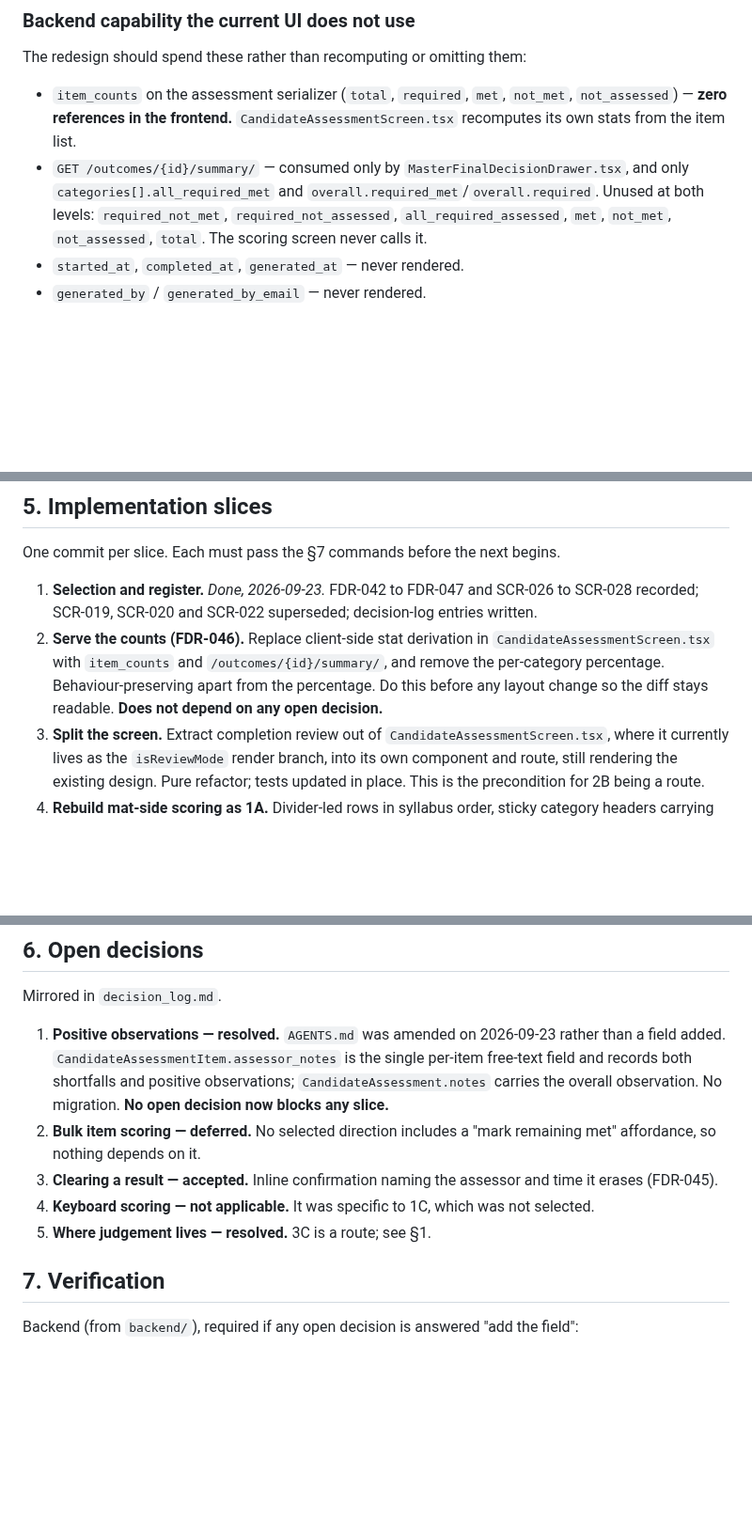
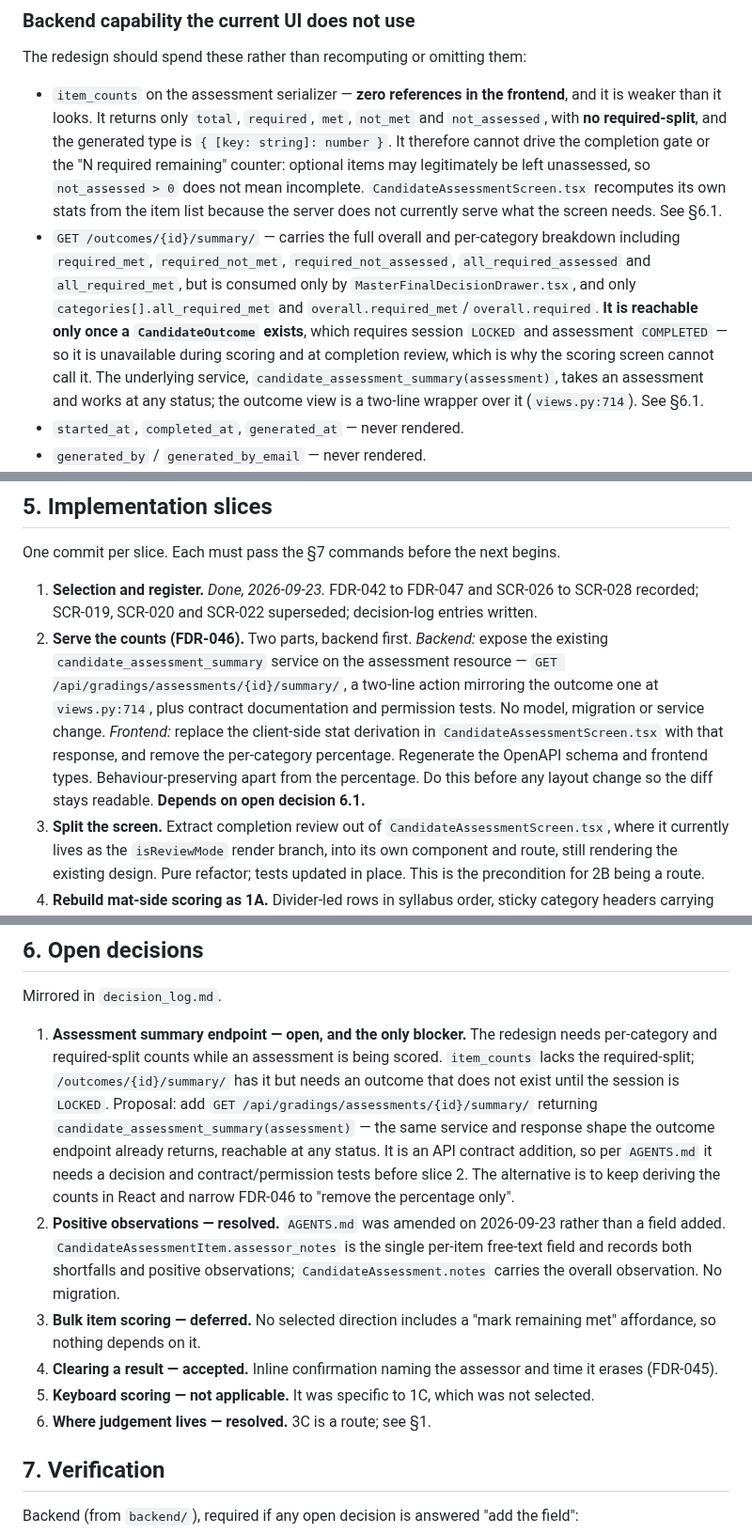
Before and after one commit to TheRedTower/KukGrade, a Markdown page: docs/assessment-grading-redesign-handoff.md, 3 parts joined by grey strips. Shown at 94% size. Rendered like a GitHub page; blank space fills up the shorter version.

Commit message:
docs: correct FDR-046 after checking the count serializers
FDR-046 said assessment counts must be served rather than recomputed in
React, naming item_counts and /outcomes/{id}/summary/ as the sources. Both
claims were checked against the serializers before writing slice 2, and
neither holds during scoring.

CandidateAssessmentSerializer.get_item_counts returns only total, required,
met, not_met and not_assessed. It has no required-split, so it cannot drive
the completion gate or the "N required remaining" counter: optional items
may legitimately be left unassessed, so not_assessed > 0 does not mean
incomplete. It also generates as a bare {[key: string]: number}, carrying no
type safety.

The full split and the per-category breakdown exist only behind
/outcomes/{id}/summary/, which requires a CandidateOutcome. That requires
session LOCKED and assessment COMPLETED, so it is unreachable while an
assessment is being scored and at completion review. The client-side
derivation in CandidateAssessmentScreen.tsx therefore exists because the
server does not serve what the screen needs, not by oversight.

Records the correction in FDR-046 and in the handoff's backend-capability
section, and adds a proposed decision: expose the existing
candidate_assessment_summary service on the assessment resource as
GET /api/gradings/assessments/{id}/summary/. That service already takes a
CandidateAssessment rather than an outcome, and gradings/views.py:714 is a
two-line wrapper over it, so the addition is a viewset action, contract
documentation and permission tests, with no model, migration or service
change.

Slice 2 accordingly gains a backend half and now depends on that decision.

Co-Authored-By: Claude Opus 5 <noreply@anthropic.com>
Claude-Session: https://claude.ai/code/session_01RdWKmijbeUGTnuvFZ11wjq

```diff
--- a/docs/assessment-grading-redesign-handoff.md
+++ b/docs/assessment-grading-redesign-handoff.md
@@ -202,14 +202,26 @@ Outcome: `GET /api/gradings/outcomes/` (filters include `proposed_by`,
 
 The redesign should spend these rather than recomputing or omitting them:
 
-- `item_counts` on the assessment serializer (`total`, `required`, `met`,
-  `not_met`, `not_assessed`) — **zero references in the frontend.**
-  `CandidateAssessmentScreen.tsx` recomputes its own stats from the item list.
-- `GET /outcomes/{id}/summary/` — consumed only by
-  `MasterFinalDecisionDrawer.tsx`, and only `categories[].all_required_met` and
-  `overall.required_met`/`overall.required`. Unused at both levels:
-  `required_not_met`, `required_not_assessed`, `all_required_assessed`, `met`,
-  `not_met`, `not_assessed`, `total`. The scoring screen never calls it.
+- `item_counts` on the assessment serializer — **zero references in the
+  frontend**, and it is weaker than it looks. It returns only `total`,
+  `required`, `met`, `not_met` and `not_assessed`, with **no required-split**,
+  and the generated type is `{ [key: string]: number }`. It therefore cannot
+  drive the completion gate or the "N required remaining" counter: optional
+  items may legitimately be left unassessed, so `not_assessed > 0` does not
+  mean incomplete. `CandidateAssessmentScreen.tsx` recomputes its own stats
+  from the item list because the server does not currently serve what the
+  screen needs. See §6.1.
+- `GET /outcomes/{id}/summary/` — carries the full overall and per-category
+  breakdown including `required_met`, `required_not_met`,
+  `required_not_assessed`, `all_required_assessed` and `all_required_met`, but
+  is consumed only by `MasterFinalDecisionDrawer.tsx`, and only
+  `categories[].all_required_met` and `overall.required_met`/`overall.required`.
+  **It is reachable only once a `CandidateOutcome` exists**, which requires
+  session `LOCKED` and assessment `COMPLETED` — so it is unavailable during
+  scoring and at completion review, which is why the scoring screen cannot call
+  it. The underlying service, `candidate_assessment_summary(assessment)`, takes
+  an assessment and works at any status; the outcome view is a two-line wrapper
+  over it (`views.py:714`). See §6.1.
 - `started_at`, `completed_at`, `generated_at` — never rendered.
 - `generated_by` / `generated_by_email` — never rendered.
 - Per-item `assessor_email` and `assessed_at` — rendered only in the not-met
@@ -318,11 +330,16 @@ One commit per slice. Each must pass the §7 commands before the next begins.
 1. **Selection and register.** *Done, 2026-09-23.* FDR-042 to FDR-047 and
    SCR-026 to SCR-028 recorded; SCR-019, SCR-020 and SCR-022 superseded;
    decision-log entries written.
-2. **Serve the counts (FDR-046).** Replace client-side stat derivation in
-   `CandidateAssessmentScreen.tsx` with `item_counts` and
-   `/outcomes/{id}/summary/`, and remove the per-category percentage.
+2. **Serve the counts (FDR-046).** Two parts, backend first.
+   *Backend:* expose the existing `candidate_assessment_summary` service on the
+   assessment resource — `GET /api/gradings/assessments/{id}/summary/`, a
+   two-line action mirroring the outcome one at `views.py:714`, plus contract
+   documentation and permission tests. No model, migration or service change.
+   *Frontend:* replace the client-side stat derivation in
+   `CandidateAssessmentScreen.tsx` with that response, and remove the
+   per-category percentage. Regenerate the OpenAPI schema and frontend types.
    Behaviour-preserving apart from the percentage. Do this before any layout
-   change so the diff stays readable. **Does not depend on any open decision.**
+   change so the diff stays readable. **Depends on open decision 6.1.**
 3. **Split the screen.** Extract completion review out of
    `CandidateAssessmentScreen.tsx`, where it currently lives as the
    `isReviewMode` render branch, into its own component and route, still
@@ -351,18 +368,29 @@ One commit per slice. Each must pass the §7 commands before the next begins.
 
 Mirrored in `decision_log.md`.
 
-1. **Positive observations — resolved.** `AGENTS.md` was amended on 2026-09-23
+1. **Assessment summary endpoint — open, and the only blocker.** The redesign
+   needs per-category and required-split counts while an assessment is being
+   scored. `item_counts` lacks the required-split; `/outcomes/{id}/summary/`
+   has it but needs an outcome that does not exist until the session is
+   `LOCKED`. Proposal: add `GET /api/gradings/assessments/{id}/summary/`
+   returning `candidate_assessment_summary(assessment)` — the same service and
+   response shape the outcome endpoint already returns, reachable at any
+   status. It is an API contract addition, so per `AGENTS.md` it needs a
+   decision and contract/permission tests before slice 2.
+   The alternative is to keep deriving the counts in React and narrow FDR-046
+   to "remove the percentage only".
+2. **Positive observations — resolved.** `AGENTS.md` was amended on 2026-09-23
    rather than a field added. `CandidateAssessmentItem.assessor_notes` is the
    single per-item free-text field and records both shortfalls and positive
    observations; `CandidateAssessment.notes` carries the overall observation.
-   No migration. **No open decision now blocks any slice.**
-2. **Bulk item scoring — deferred.** No selected direction includes a "mark
+   No migration.
+3. **Bulk item scoring — deferred.** No selected direction includes a "mark
    remaining met" affordance, so nothing depends on it.
-3. **Clearing a result — accepted.** Inline confirmation naming the assessor
+4. **Clearing a result — accepted.** Inline confirmation naming the assessor
    and time it erases (FDR-045).
-4. **Keyboard scoring — not applicable.** It was specific to 1C, which was not
+5. **Keyboard scoring — not applicable.** It was specific to 1C, which was not
    selected.
-5. **Where judgement lives — resolved.** 3C is a route; see §1.
+6. **Where judgement lives — resolved.** 3C is a route; see §1.
 
 ## 7. Verification
 
```
Also changed, not shown: docs/decision_log.md (+37 -0 lines), frontend/Frontend-Design-Register/FRONTEND_DESIGN_REGISTER.md (+1 -1 lines).
